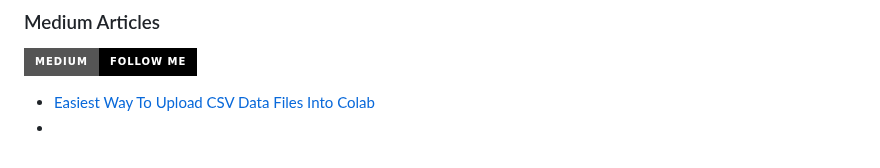
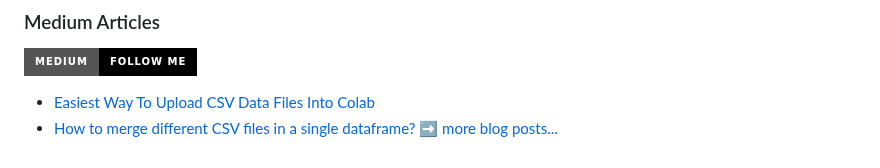
Before and after one commit to Zaifh6/zaifh6, a Markdown page: README.md, the part around the change. GitHub-like rendering; badges without logos.

```diff
--- a/README.md
+++ b/README.md
@@ -60,5 +60,5 @@ Hi There!!. My name is Muhammad Huzaifa and i am a data analyst with a passion f
 [![Medium](https://img.shields.io/badge/Medium-Follow%20Me-black?style=for-the-badge&logo=medium)](https://medium.com/@HuzaifaAfzal)
 <!-- BLOG-POST-LIST:START -->
 - [Easiest Way To Upload CSV Data Files Into Colab](https://medium.com/@HuzaifaAfzal/easiest-way-to-upload-csv-data-files-into-colab-3c81f3bb943d)
--
+- [How to merge different CSV files in a single dataframe?](https://medium.com/@HuzaifaAfzal/how-to-merge-different-csv-files-in-a-single-dataframe-872f412d01c0)
 ➡️ [more blog posts...](https://medium.com/@HuzaifaAfzal)
```
